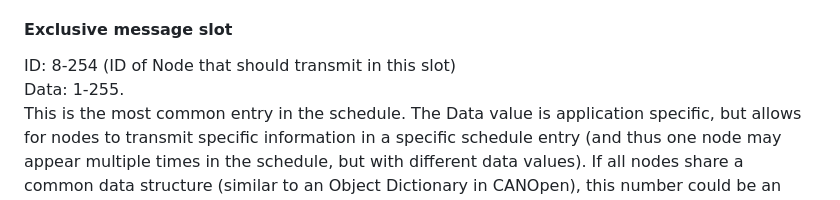
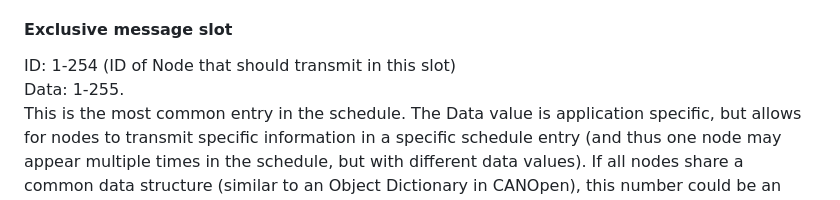
Before and after one commit to CPSLabGU/gttcan, a Markdown page: README.md, the part around the change. Drawn GitHub-style.

```diff
--- a/README.md
+++ b/README.md
@@ -21,7 +21,7 @@ Data: 0\
 A slot for Reference messages to be sent.
 
 #### Exclusive message slot
-ID: 8-254 (ID of Node that should transmit in this slot)\
+ID: 1-254 (ID of Node that should transmit in this slot)\
 Data: 1-255. \
 This is the most common entry in the schedule. The Data value is application specific, but allows for nodes to transmit specific information in a specific schedule entry (and thus one node may appear multiple times in the schedule, but with different data values). If all nodes share a common data structure (similar to an Object Dictionary in CANOpen), this number could be an index into that data structure. This can also allow all nodes to act as consumers of the messages as they know which node transmitted and what entry should be updated.
 
```
